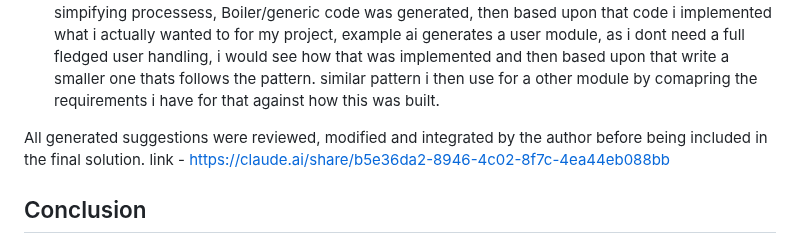
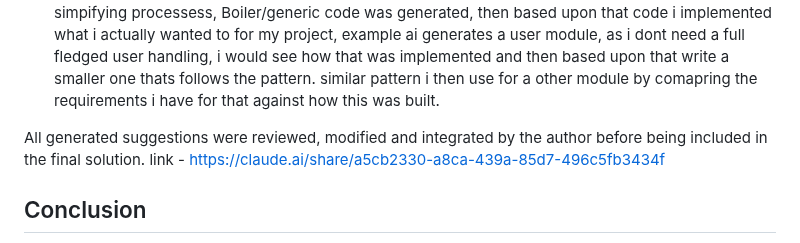
Before and after one commit to Sahil-A-Mokashi/ai-assisted-data-quality-monitoring, a Markdown page: README.md, the part around the change. Drawn GitHub-style.

Commit message:
changed private link with public

```diff
--- a/README.md
+++ b/README.md
@@ -365,7 +365,7 @@ Generative AI tools were used during the development process to assist with:
 - js and bootstrap content was implemented with the help of ai for syntax, logic flow improvement, simpifying processess, Boiler/generic code was generated, then based upon that code i implemented what i actually wanted to for my project, example ai generates a user module, as i dont need a full fledged user handling, i would see how that was implemented and then based upon that write a smaller one thats follows the pattern. similar pattern i then use for a other module by comapring the requirements i have for that against how this was built.
 
 All generated suggestions were reviewed, modified and integrated by the author before being included in the final solution.
-link - https://claude.ai/share/b5e36da2-8946-4c02-8f7c-4ea44eb088bb
+link - https://claude.ai/share/a5cb2330-a8ca-439a-85d7-496c5fb3434f
 
 
 ## Conclusion
```
